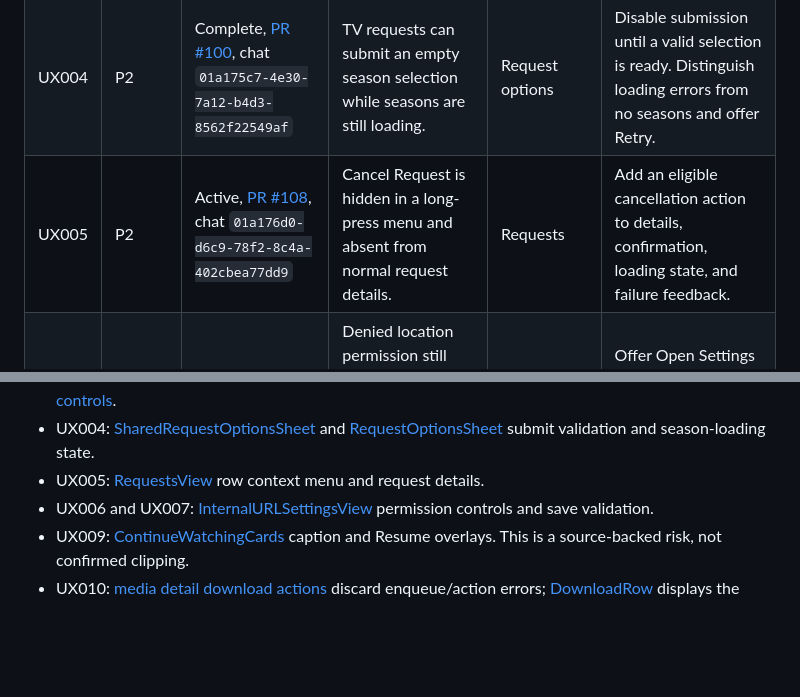
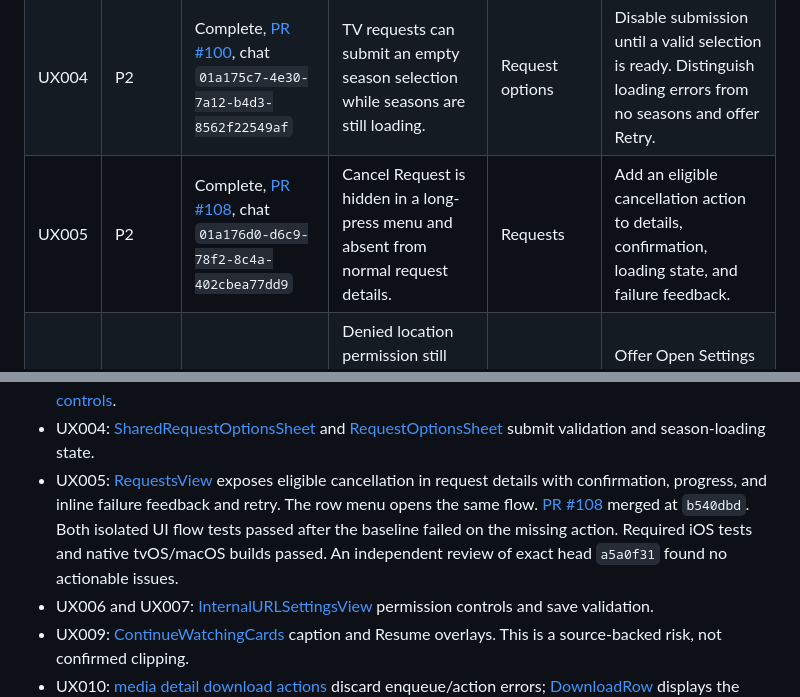
Before and after one commit to cedricziel/seer-app, a Markdown page: docs/ux-review-backlog.md, 2 parts joined by grey strips. Rendered like a GitHub page; blank space fills up the shorter version.

Commit message:
docs(ux): record merged request cancellation

```diff
--- a/docs/ux-review-backlog.md
+++ b/docs/ux-review-backlog.md
@@ -32,7 +32,7 @@ an active PR. UX001 replaces the archived sign-in task after PR 75 merged.
 | UX002 | P2 | Complete, [PR #105](https://github.com/cedricziel/seer-app/pull/105), chat `01a17687-86ac-7652-b3dd-88623c0e9584` | Discover can become blank when its initial section loads fail. | Discover | Show an actionable error and Retry; preserve any sections that loaded successfully. |
 | UX003 | P2 | Complete, [PR #103](https://github.com/cedricziel/seer-app/pull/103), chat `01a17635-2d2c-7fd0-8d71-b598f1905ec9` | Failed library-grid loads show a passive message without recovery. | Library | Offer visible Retry and verify recovery without leaving the screen or changing filters. |
 | UX004 | P2 | Complete, [PR #100](https://github.com/cedricziel/seer-app/pull/100), chat `01a175c7-4e30-7a12-b4d3-8562f22549af` | TV requests can submit an empty season selection while seasons are still loading. | Request options | Disable submission until a valid selection is ready. Distinguish loading errors from no seasons and offer Retry. |
-| UX005 | P2 | Active, [PR #108](https://github.com/cedricziel/seer-app/pull/108), chat `01a176d0-d6c9-78f2-8c4a-402cbea77dd9` | Cancel Request is hidden in a long-press menu and absent from normal request details. | Requests | Add an eligible cancellation action to details, confirmation, loading state, and failure feedback. |
+| UX005 | P2 | Complete, [PR #108](https://github.com/cedricziel/seer-app/pull/108), chat `01a176d0-d6c9-78f2-8c4a-402cbea77dd9` | Cancel Request is hidden in a long-press menu and absent from normal request details. | Requests | Add an eligible cancellation action to details, confirmation, loading state, and failure feedback. |
 | UX006 | P2 | Complete, [PR #98](https://github.com/cedricziel/seer-app/pull/98) | Denied location permission still shows "Grant Location Permission", which cannot recover the denial. | Network settings | Offer Open Settings after denial, explain why access is useful, and preserve manual configuration. |
 | UX007 | P2 | Complete, [PR #98](https://github.com/cedricziel/seer-app/pull/98) | Internal URL settings accept unsupported schemes and hostless addresses, then dismiss as if saved successfully. | Network settings | Accept HTTP/HTTPS with a host; keep actionable validation beside the field and test invalid inputs. |
 | UX008 | P2 | Complete, [PR #103](https://github.com/cedricziel/seer-app/pull/103), chat `01a17635-2d2c-7fd0-8d71-b598f1905ec9` | Custom filter and season buttons expose selection only through color. | Library accessibility | Expose the selected trait or value and verify the active choice with VoiceOver. |
@@ -59,8 +59,13 @@ an active PR. UX001 replaces the archived sign-in task after PR 75 merged.
 - UX004: [SharedRequestOptionsSheet](../Features/Discover/SharedRequestOptionsSheet.swift)
   and [RequestOptionsSheet](../Features/Search/RequestOptionsSheet.swift) submit
   validation and season-loading state.
-- UX005: [RequestsView](../Features/Requests/RequestsView.swift) row context menu
-  and request details.
+- UX005: [RequestsView](../Features/Requests/RequestsView.swift) exposes eligible
+  cancellation in request details with confirmation, progress, and inline failure
+  feedback and retry. The row menu opens the same flow.
+  [PR #108](https://github.com/cedricziel/seer-app/pull/108) merged at `b540dbd`.
+  Both isolated UI flow tests passed after the baseline failed on the missing
+  action. Required iOS tests and native tvOS/macOS builds passed. An independent
+  review of exact head `a5a0f31` found no actionable issues.
 - UX006 and UX007: [InternalURLSettingsView](../Features/Servers/InternalURLSettingsView.swift)
   permission controls and save validation.
 - UX009: [ContinueWatchingCards](../Features/Library/ContinueWatchingCards.swift)
```
